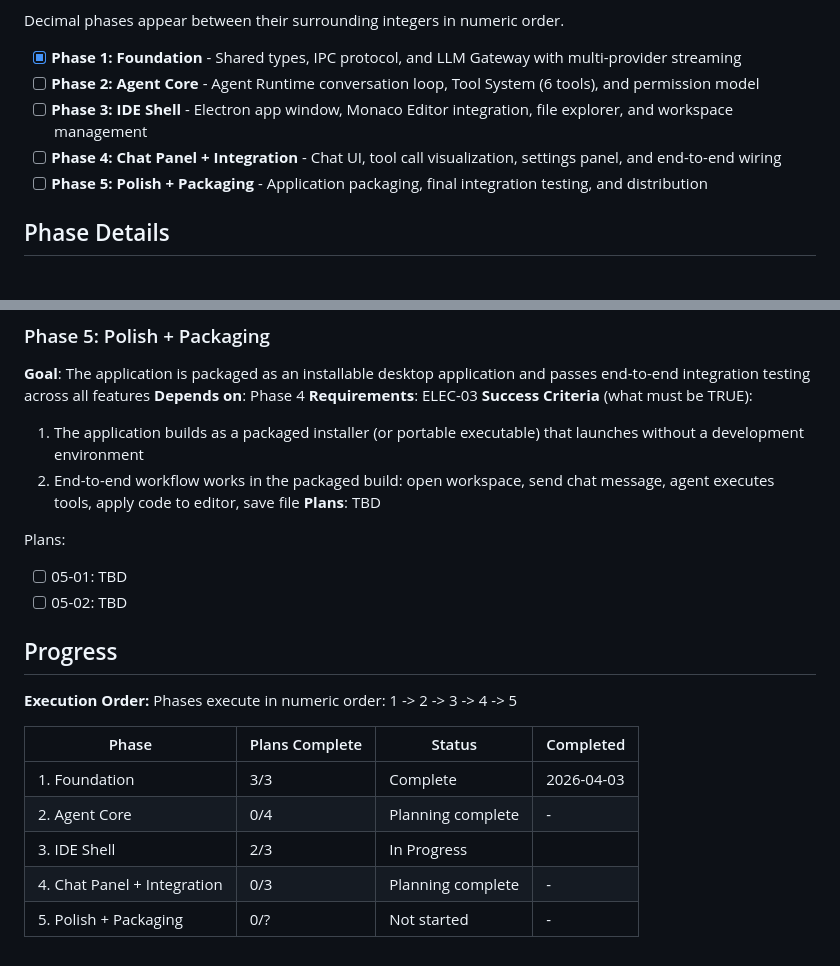
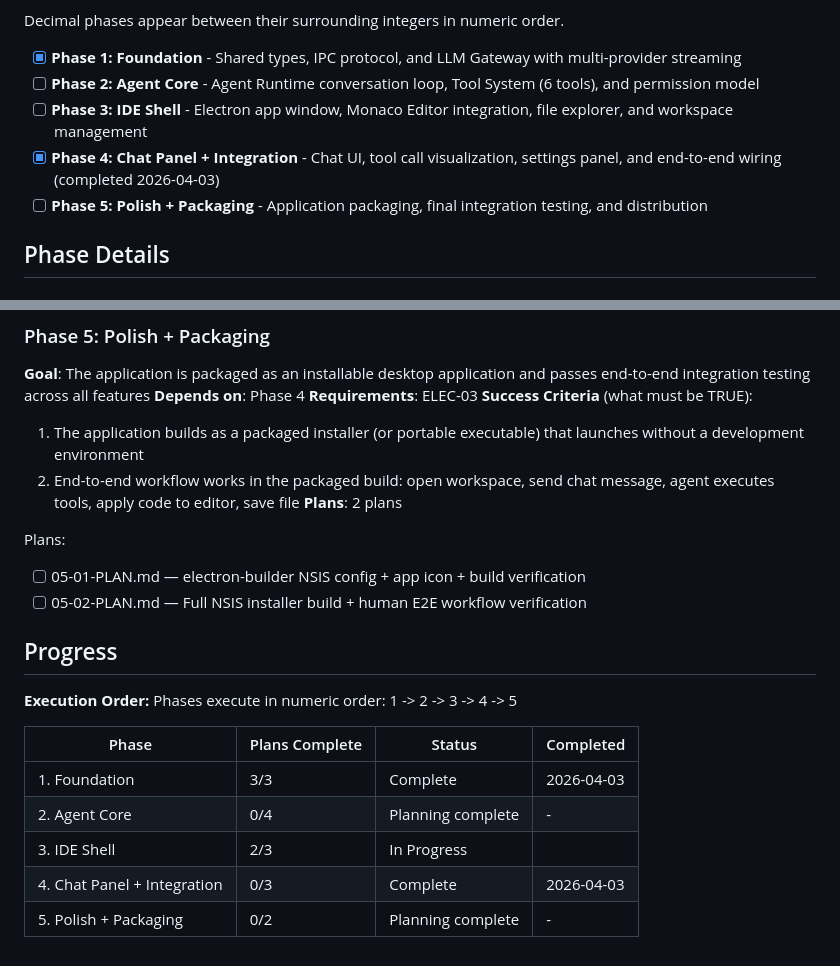
Before and after one commit to wzx011011/wzClaw, a Markdown page: .planning/ROADMAP.md, 2 parts joined by grey strips. Drawn GitHub-style.

Commit message:
docs(05-polish-packaging): create phase plan

```diff
--- a/.planning/ROADMAP.md
+++ b/.planning/ROADMAP.md
@@ -15,7 +15,7 @@ Decimal phases appear between their surrounding integers in numeric order.
 - [x] **Phase 1: Foundation** - Shared types, IPC protocol, and LLM Gateway with multi-provider streaming
 - [ ] **Phase 2: Agent Core** - Agent Runtime conversation loop, Tool System (6 tools), and permission model
 - [ ] **Phase 3: IDE Shell** - Electron app window, Monaco Editor integration, file explorer, and workspace management
-- [ ] **Phase 4: Chat Panel + Integration** - Chat UI, tool call visualization, settings panel, and end-to-end wiring
+- [x] **Phase 4: Chat Panel + Integration** - Chat UI, tool call visualization, settings panel, and end-to-end wiring (completed 2026-04-03)
 - [ ] **Phase 5: Polish + Packaging** - Application packaging, final integration testing, and distribution
 
 ## Phase Details
@@ -98,11 +98,11 @@ Plans:
 **Success Criteria** (what must be TRUE):
   1. The application builds as a packaged installer (or portable executable) that launches without a development environment
   2. End-to-end workflow works in the packaged build: open workspace, send chat message, agent executes tools, apply code to editor, save file
-**Plans**: TBD
+**Plans**: 2 plans
 
 Plans:
-- [ ] 05-01: TBD
-- [ ] 05-02: TBD
+- [ ] 05-01-PLAN.md — electron-builder NSIS config + app icon + build verification
+- [ ] 05-02-PLAN.md — Full NSIS installer build + human E2E workflow verification
 
 ## Progress
 
@@ -114,5 +114,5 @@ Phases execute in numeric order: 1 -> 2 -> 3 -> 4 -> 5
 | 1. Foundation | 3/3 | Complete | 2026-04-03 |
 | 2. Agent Core | 0/4 | Planning complete | - |
 | 3. IDE Shell | 2/3 | In Progress|  |
-| 4. Chat Panel + Integration | 0/3 | Planning complete | - |
-| 5. Polish + Packaging | 0/? | Not started | - |
+| 4. Chat Panel + Integration | 0/3 | Complete    | 2026-04-03 |
+| 5. Polish + Packaging | 0/2 | Planning complete | - |
```
Also changed, not shown: 2 other files.
